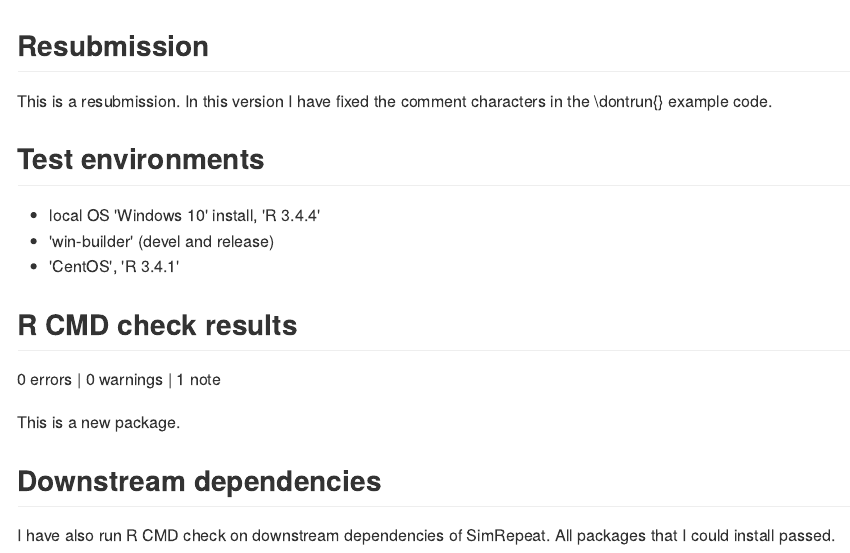
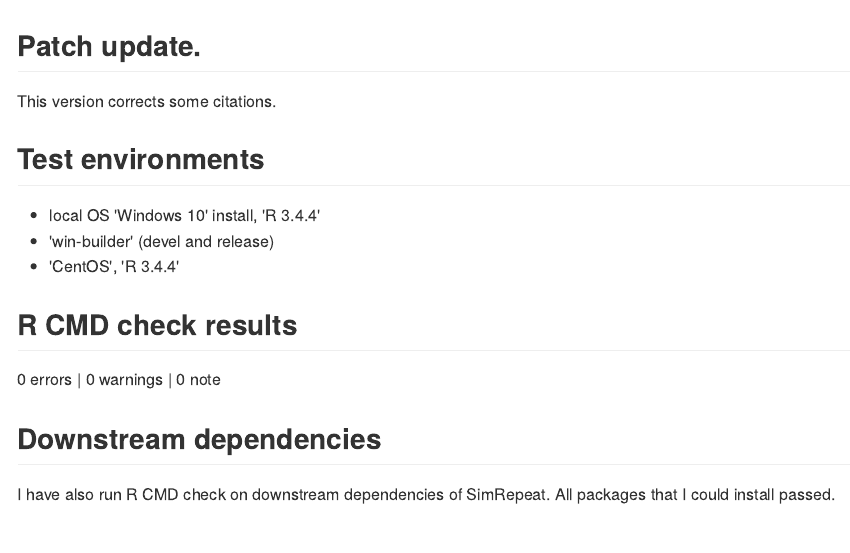
Before and after one commit to AFialkowski/SimRepeat, an R Markdown document (cran-comments.Rmd): the page in a window 1100 px wide, from its top. The pictures show the output file cran-comments.md that the author committed with the source, drawn offline in the style of GitHub.

Commit message:
Version 0.1.1

```diff
--- a/cran-comments.Rmd
+++ b/cran-comments.Rmd
@@ -5,19 +5,17 @@ date: "`r Sys.Date()`"
 output: html_document
 ---
 
-## Resubmission
-This is a resubmission. In this version I have fixed the comment characters in the \dontrun{} example code.
+## Patch update.
+This version corrects some citations.
 
 ## Test environments
 * local OS 'Windows 10' install, 'R 3.4.4'
 * 'win-builder' (devel and release)
-* 'CentOS', 'R 3.4.1'
+* 'CentOS', 'R 3.4.4'
 
 ## R CMD check results
 
-0 errors | 0 warnings | 1 note
-
-This is a new package.
+0 errors | 0 warnings | 0 note
 
 ## Downstream dependencies
 
```
Also changed, not shown: NEWS.md (+3 -0 lines), R/SimRepeat.R (+3 -3 lines), SimRepeat.Rcheck/SimRepeat.pdf, cran-comments.md, vignettes/Corr_Cont_System.html, vignettes/Corr_MultiVarType_System.html, vignettes/HLM_Approach.html, vignettes/Theory_Cont_System.html, 2 other files.
